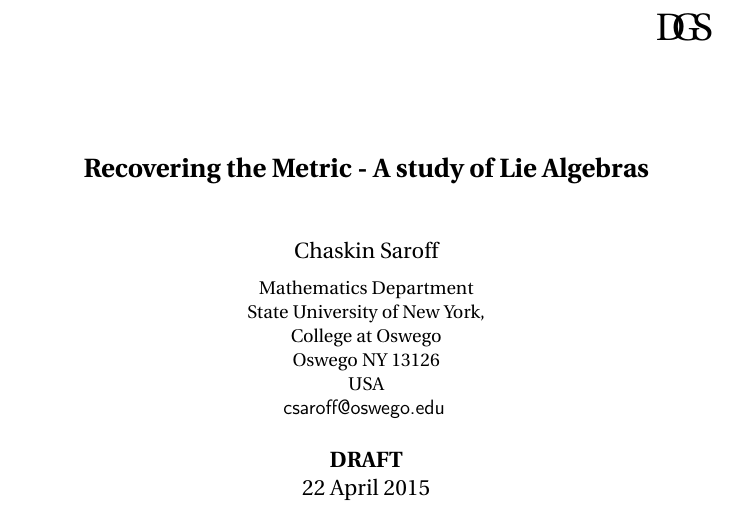
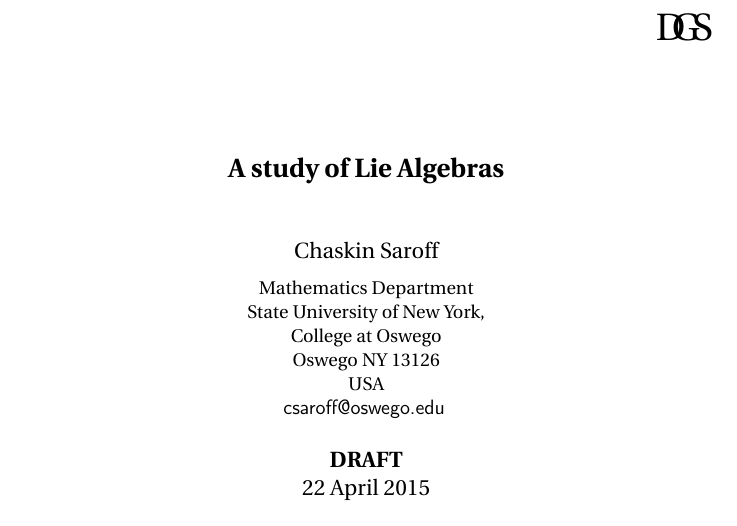
Before and after one commit to csaroff/Lie-Algebras-Capstone-Paper, a LaTeX document (Capstone_Paper.tex): part of page 1 of 5, cut so that both start at the same text. Compiled offline with pdfLaTeX.

Commit message:
Changed Title

```diff
--- a/Capstone_Paper.tex
+++ b/Capstone_Paper.tex
@@ -123,7 +123,7 @@
 
 % input information for the title page here:
 \preprint{}
-\title{Recovering the Metric - A study of Lie Algebras}
+\title{A study of Lie Algebras}
 \author{Chaskin Saroff}
 \address{
    Mathematics Department\\
```
